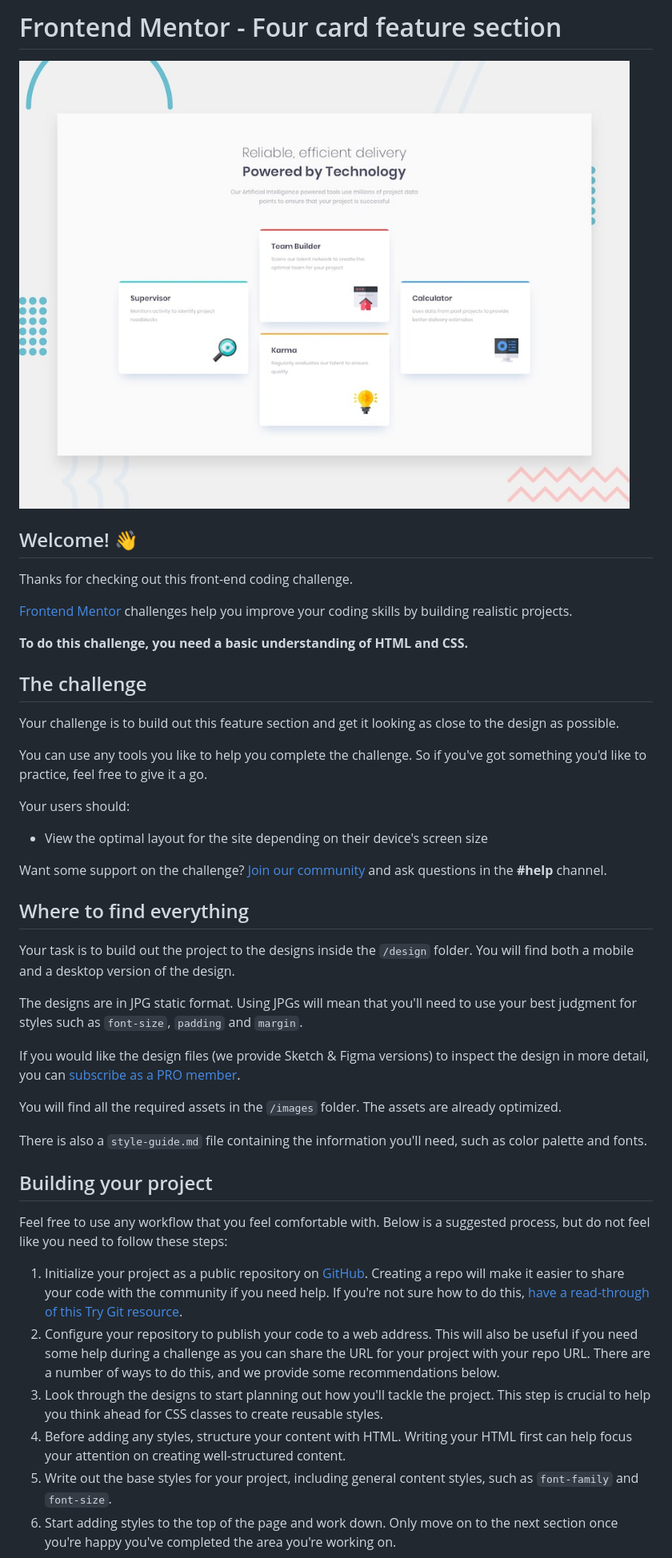
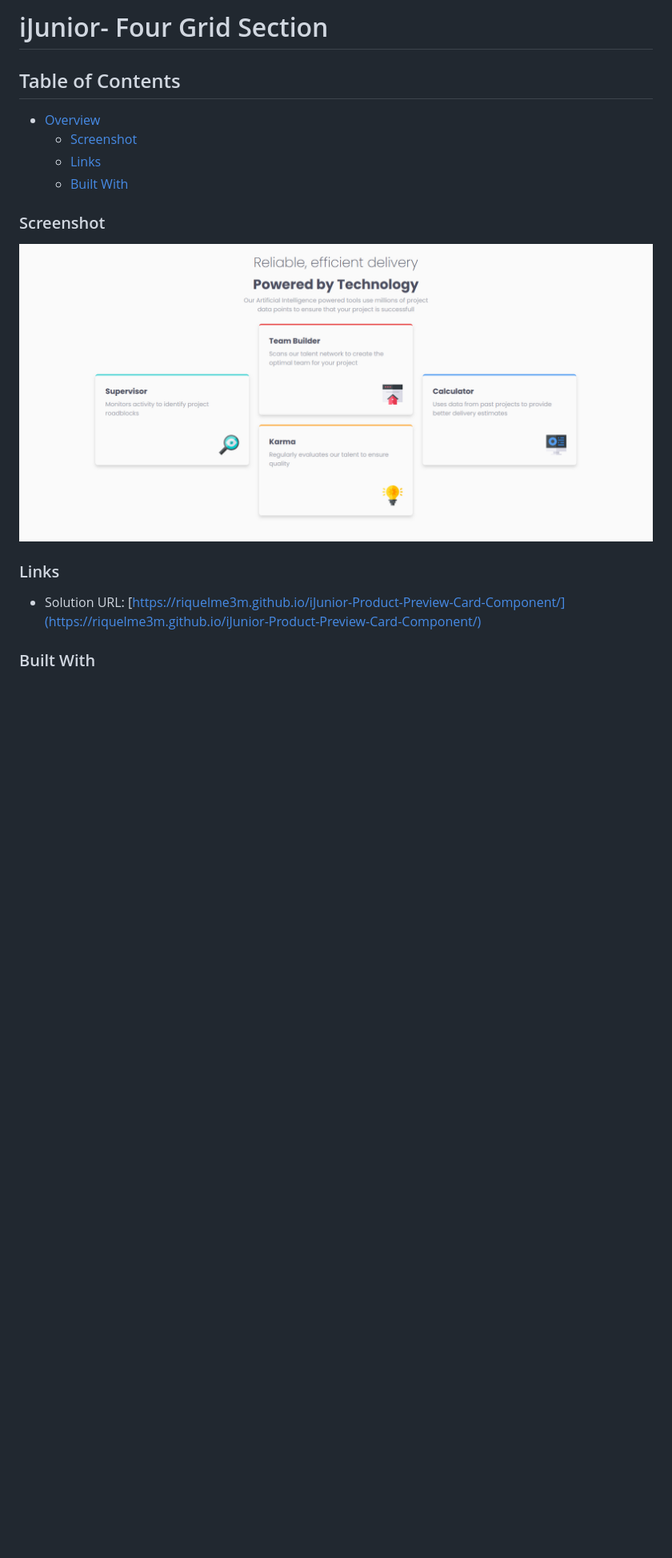
Before and after one commit to Riquelme3m/iJunior-Four-Card-Feature-Section, a Markdown page: README.md, the part around the change printed below. Shown: that part at 80% size. Drawn GitHub-style; pictures changed too: images/screenshot.png (added); blank space fills up the shorter version.

```diff
--- a/README.md
+++ b/README.md
@@ -1,47 +1,20 @@
-# Frontend Mentor - Four card feature section
+# iJunior- Four Grid Section
 
-![Design preview for the Four card feature section coding challenge](./design/desktop-preview.jpg)
+## Table of Contents
 
-## Welcome! 👋
+- [Overview](#overview)
+  - [Screenshot](#screenshot)
+  - [Links](#links)
+  - [Built With](#built-with)
 
-Thanks for checking out this front-end coding challenge.
 
-[Frontend Mentor](https://www.frontendmentor.io) challenges help you improve your coding skills by building realistic projects.
+### Screenshot
 
-**To do this challenge, you need a basic understanding of HTML and CSS.**
+![](./images/screenshot.png)
 
-## The challenge
+### Links
 
-Your challenge is to build out this feature section and get it looking as close to the design as possible.
+- Solution URL: [https://riquelme3m.github.io/iJunior-Product-Preview-Card-Component/](https://riquelme3m.github.io/iJunior-Product-Preview-Card-Component/)
 
-You can use any tools you like to help you complete the challenge. So if you've got something you'd like to practice, feel free to give it a go.
+### Built With
 
-Your users should:
-
-- View the optimal layout for the site depending on their device's screen size
-
-Want some support on the challenge? [Join our community](https://www.frontendmentor.io/community) and ask questions in the **#help** channel.
-
-## Where to find everything
-
-Your task is to build out the project to the designs inside the `/design` folder. You will find both a mobile and a desktop version of the design.
-
-The designs are in JPG static format. Using JPGs will mean that you'll need to use your best judgment for styles such as `font-size`, `padding` and `margin`.
-
-If you would like the design files (we provide Sketch & Figma versions) to inspect the design in more detail, you can [subscribe as a PRO member](https://www.frontendmentor.io/pro).
-
-You will find all the required assets in the `/images` folder. The assets are already optimized.
-
-There is also a `style-guide.md` file containing the information you'll need, such as color palette and fonts.
-
-## Building your project
-
-Feel free to use any workflow that you feel comfortable with. Below is a suggested process, but do not feel like you need to follow these steps:
-
-1. Initialize your project as a public repository on [GitHub](https://github.com/). Creating a repo will make it easier to share your code with the community if you need help. If you're not sure how to do this, [have a read-through of this Try Git resource](https://try.github.io/).
-2. Configure your repository to publish your code to a web address. This will also be useful if you need some help during a challenge as you can share the URL for your project with your repo URL. There are a number of ways to do this, and we provide some recommendations below.
-3. Look through the designs to start planning out how you'll tackle the project. This step is crucial to help you think ahead for CSS classes to create reusable styles.
-4. Before adding any styles, structure your content with HTML. Writing your HTML first can help focus your attention on creating well-structured content.
-5. Write out the base styles for your project, including general content styles, such as `font-family` and `font-size`.
-6. Start adding styles to the top of the page and work down. Only move on to the next section once you're happy you've completed the area you're working on.
-
```
Also changed, not shown: other parts of README.md (+6 -47 lines), README-template.md (deleted, +0 -110 lines), style-guide.md (deleted, +0 -38 lines).
